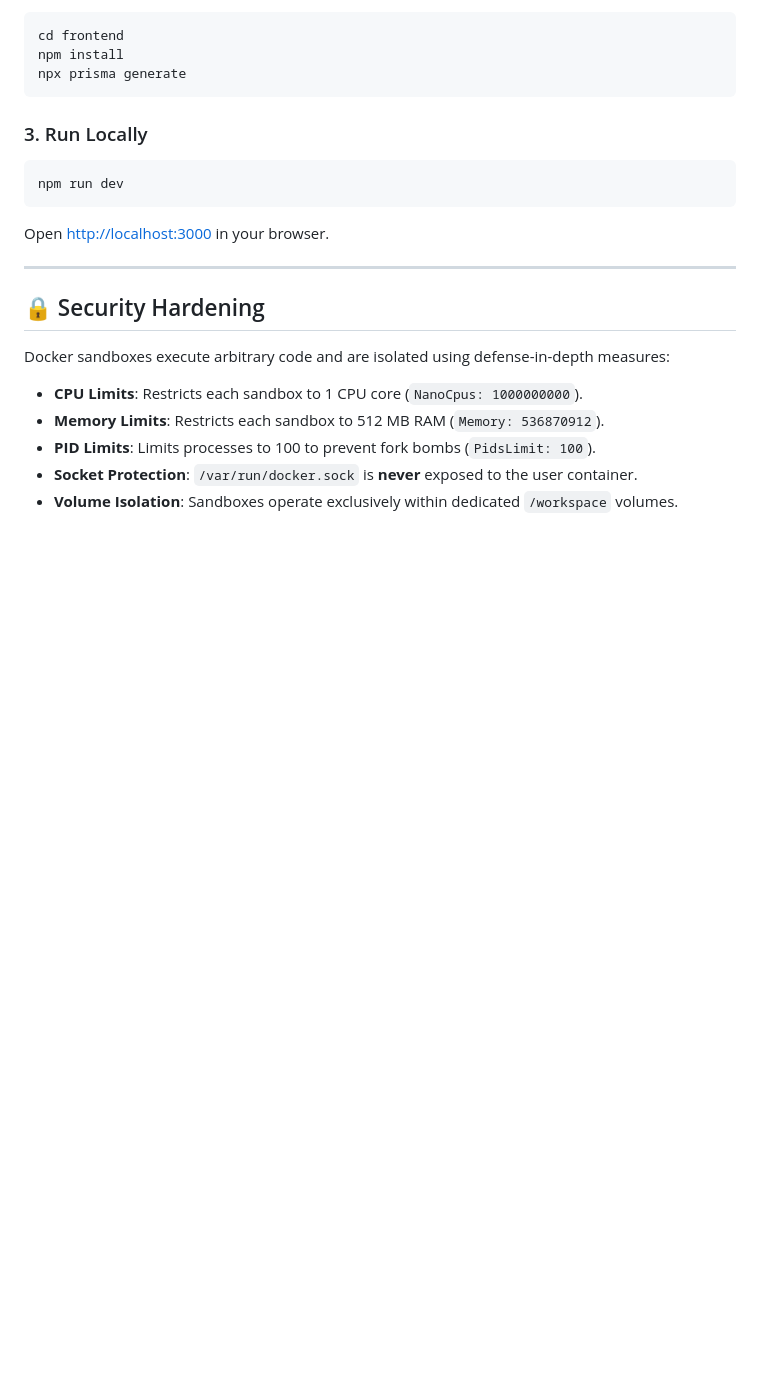
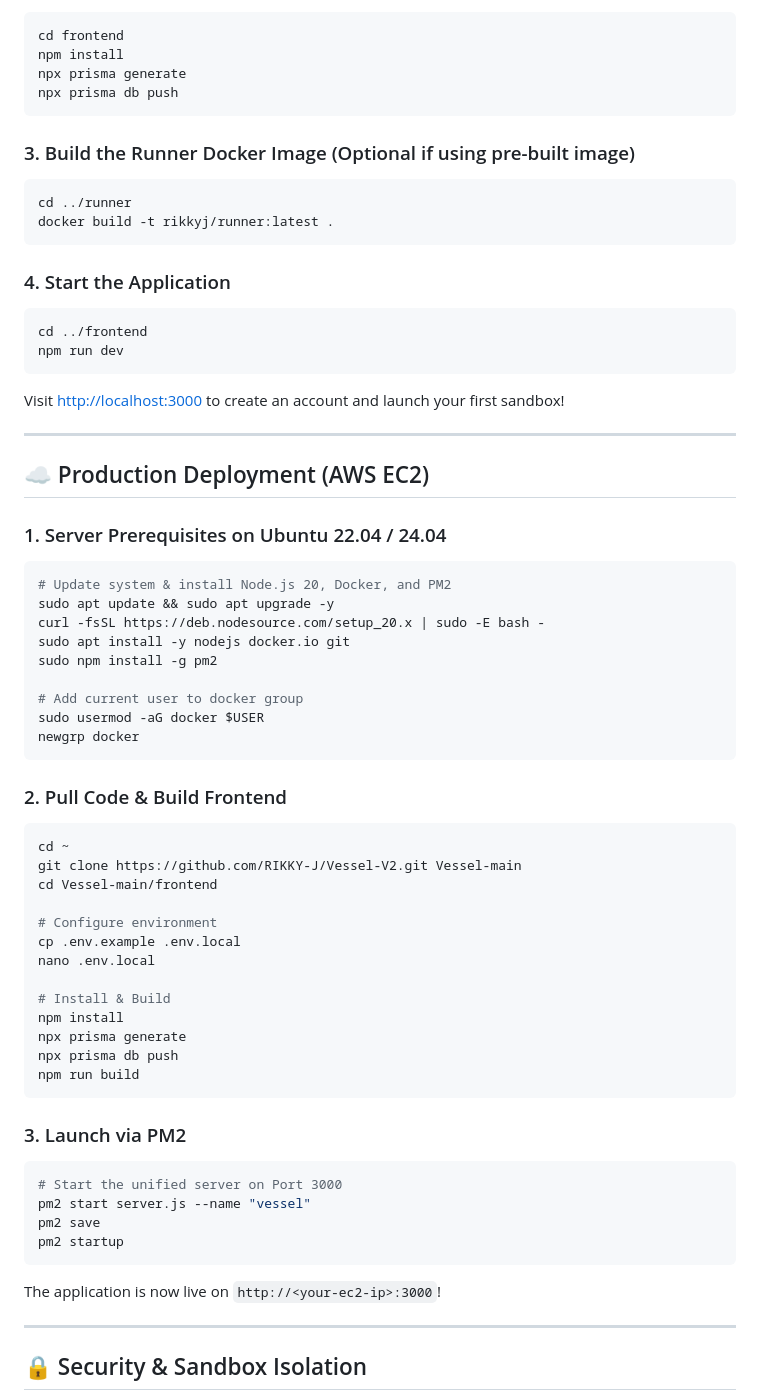
Before and after one commit to RIKKY-J/Vessel-V2, a Markdown page: README.md, the part around one of its changes. Rendered like a GitHub page; blank space fills up the shorter version.

````diff
--- a/README.md
+++ b/README.md
@@ -145,21 +161,73 @@ Configure your PostgreSQL `DATABASE_URL`, session secret, and AWS S3 credentials
 cd frontend
 npm install
 npx prisma generate
+npx prisma db push
 ```
 
-### 3. Run Locally
+### 3. Build the Runner Docker Image (Optional if using pre-built image)
+
 ```bash
+cd ../runner
+docker build -t rikkyj/runner:latest .
+```
+
+### 4. Start the Application
+
+```bash
+cd ../frontend
 npm run dev
 ```
-Open [http://localhost:3000](http://localhost:3000) in your browser.
+
+Visit [http://localhost:3000](http://localhost:3000) to create an account and launch your first sandbox!
 
 ---
 
-## 🔒 Security Hardening
+## ☁️ Production Deployment (AWS EC2)
 
-Docker sandboxes execute arbitrary code and are isolated using defense-in-depth measures:
-* **CPU Limits**: Restricts each sandbox to 1 CPU core (`NanoCpus: 1000000000`).
-* **Memory Limits**: Restricts each sandbox to 512 MB RAM (`Memory: 536870912`).
-* **PID Limits**: Limits processes to 100 to prevent fork bombs (`PidsLimit: 100`).
-* **Socket Protection**: `/var/run/docker.sock` is **never** exposed to the user container.
-* **Volume Isolation**: Sandboxes operate exclusively within dedicated `/workspace` volumes.
+### 1. Server Prerequisites on Ubuntu 22.04 / 24.04
+
+```bash
+# Update system & install Node.js 20, Docker, and PM2
+sudo apt update && sudo apt upgrade -y
+curl -fsSL https://deb.nodesource.com/setup_20.x | sudo -E bash -
+sudo apt install -y nodejs docker.io git
+sudo npm install -g pm2
+
+# Add current user to docker group
+sudo usermod -aG docker $USER
+newgrp docker
+```
+
+### 2. Pull Code & Build Frontend
+
+```bash
+cd ~
+git clone https://github.com/RIKKY-J/Vessel-V2.git Vessel-main
+cd Vessel-main/frontend
+
+# Configure environment
+cp .env.example .env.local
+nano .env.local
+
+# Install & Build
+npm install
+npx prisma generate
+npx prisma db push
+npm run build
+```
+
+### 3. Launch via PM2
+
+```bash
+# Start the unified server on Port 3000
+pm2 start server.js --name "vessel"
+pm2 save
+pm2 startup
+```
+
+The application is now live on `http://<your-ec2-ip>:3000`!
+
+---
+
+## 🔒 Security & Sandbox Isolation
+
````
Also changed, not shown: other parts of README.md (+142 -101 lines).
